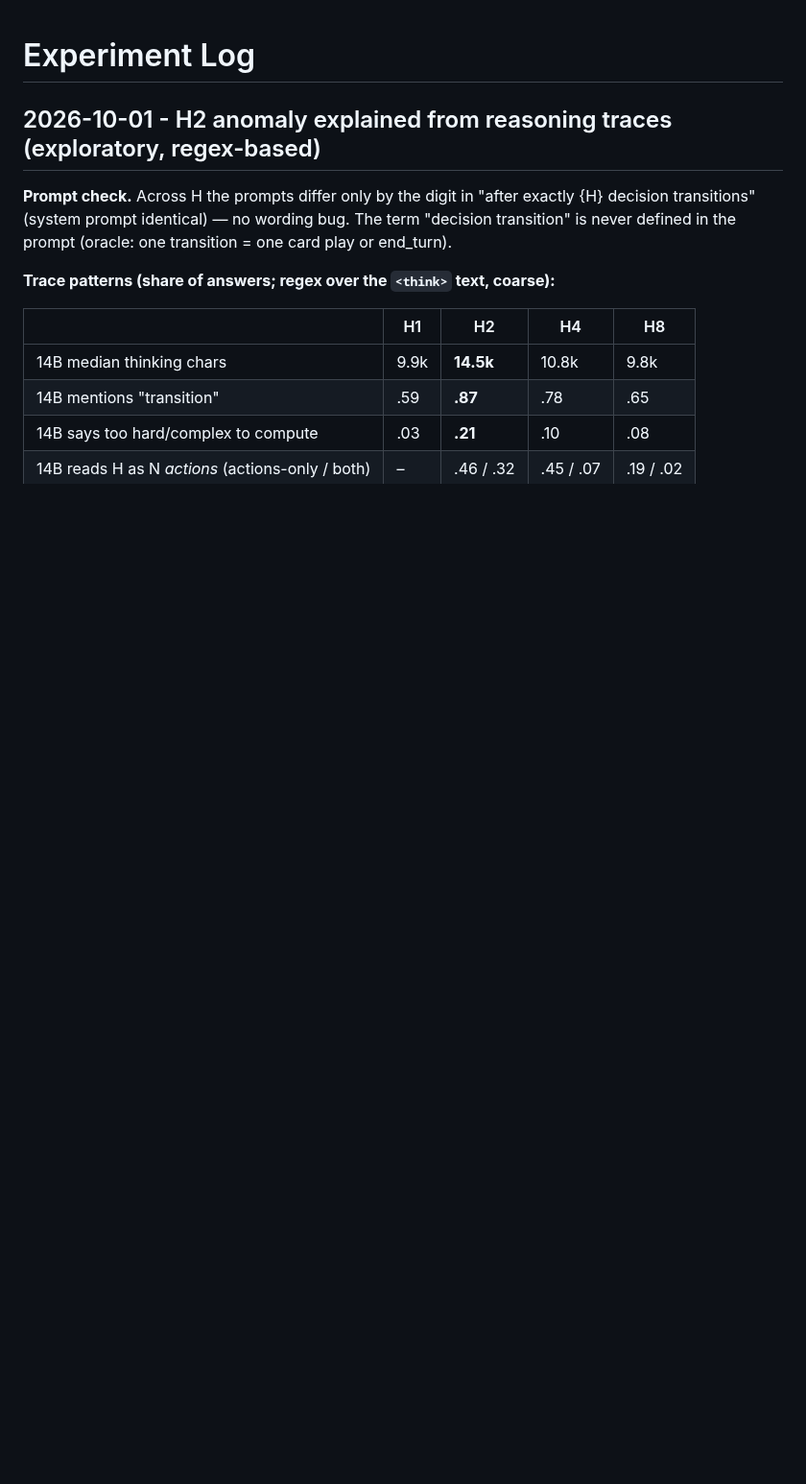
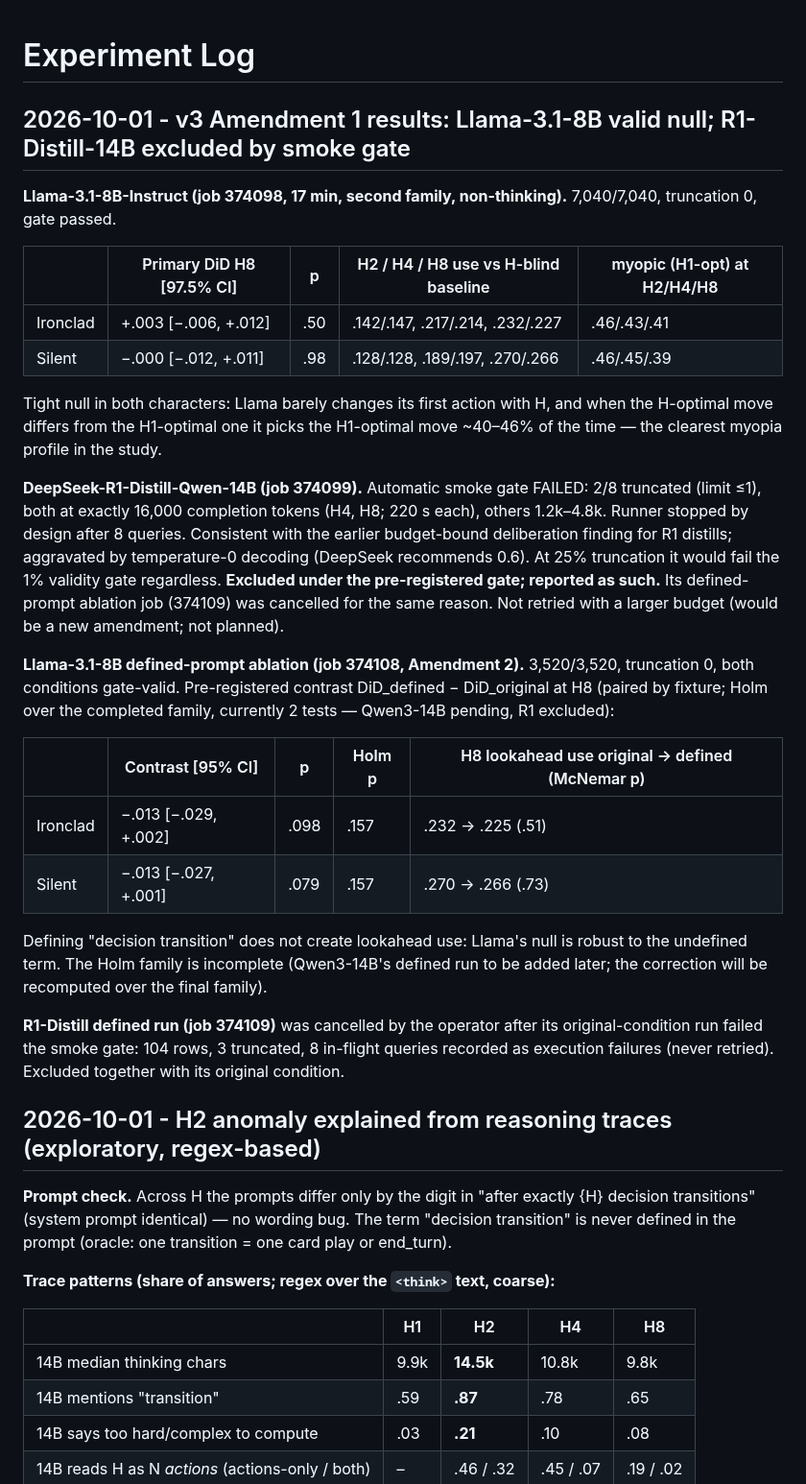
Before and after one commit to shoyammishra/slay-the-spire-bench, a Markdown page: docs/experiment_log.md, the part around the change. Shown at 96% size. GitHub-like rendering; blank space fills up the shorter version.

Commit message:
Log Amendment 1/2 results: Llama null, R1 excluded by smoke gate, ablation null
Co-Authored-By: Claude Opus 5.5 <noreply@anthropic.com>

```diff
--- a/docs/experiment_log.md
+++ b/docs/experiment_log.md
@@ -1,4 +1,43 @@
 # Experiment Log
+
+## 2026-10-01 - v3 Amendment 1 results: Llama-3.1-8B valid null; R1-Distill-14B excluded by smoke gate
+
+**Llama-3.1-8B-Instruct (job 374098, 17 min, second family, non-thinking).** 7,040/7,040,
+truncation 0, gate passed.
+
+| | Primary DiD H8 [97.5% CI] | p | H2 / H4 / H8 use vs H-blind baseline | myopic (H1-opt) at H2/H4/H8 |
+|---|---|---|---|---|
+| Ironclad | +.003 [−.006, +.012] | .50 | .142/.147, .217/.214, .232/.227 | .46/.43/.41 |
+| Silent | −.000 [−.012, +.011] | .98 | .128/.128, .189/.197, .270/.266 | .46/.45/.39 |
+
+Tight null in both characters: Llama barely changes its first action with H, and when the
+H-optimal move differs from the H1-optimal one it picks the H1-optimal move ~40–46% of the
+time — the clearest myopia profile in the study.
+
+**DeepSeek-R1-Distill-Qwen-14B (job 374099).** Automatic smoke gate FAILED: 2/8 truncated
+(limit ≤1), both at exactly 16,000 completion tokens (H4, H8; 220 s each), others 1.2k–4.8k.
+Runner stopped by design after 8 queries. Consistent with the earlier budget-bound deliberation
+finding for R1 distills; aggravated by temperature-0 decoding (DeepSeek recommends 0.6). At 25%
+truncation it would fail the 1% validity gate regardless. **Excluded under the pre-registered
+gate; reported as such.** Its defined-prompt ablation job (374109) was cancelled for the same
+reason. Not retried with a larger budget (would be a new amendment; not planned).
+
+**Llama-3.1-8B defined-prompt ablation (job 374108, Amendment 2).** 3,520/3,520, truncation 0,
+both conditions gate-valid. Pre-registered contrast DiD_defined − DiD_original at H8 (paired by
+fixture; Holm over the completed family, currently 2 tests — Qwen3-14B pending, R1 excluded):
+
+| | Contrast [95% CI] | p | Holm p | H8 lookahead use original → defined (McNemar p) |
+|---|---|---|---|---|
+| Ironclad | −.013 [−.029, +.002] | .098 | .157 | .232 → .225 (.51) |
+| Silent | −.013 [−.027, +.001] | .079 | .157 | .270 → .266 (.73) |
+
+Defining "decision transition" does not create lookahead use: Llama's null is robust to the
+undefined term. The Holm family is incomplete (Qwen3-14B's defined run to be added later; the
+correction will be recomputed over the final family).
+
+**R1-Distill defined run (job 374109)** was cancelled by the operator after its original-condition
+run failed the smoke gate: 104 rows, 3 truncated, 8 in-flight queries recorded as execution
+failures (never retried). Excluded together with its original condition.
 
 ## 2026-10-01 - H2 anomaly explained from reasoning traces (exploratory, regex-based)
 
```
Also changed, not shown: CLAUDE.md (+1 -1 lines).
